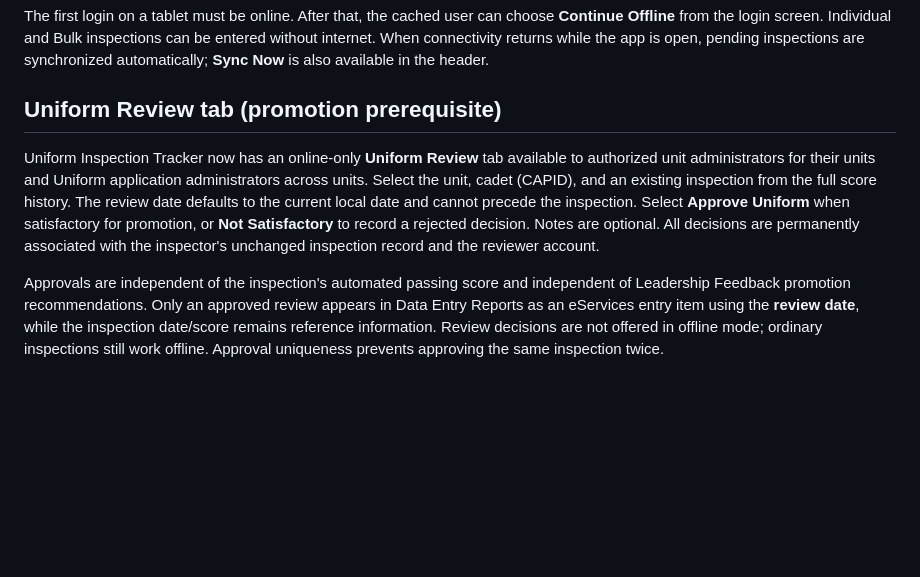
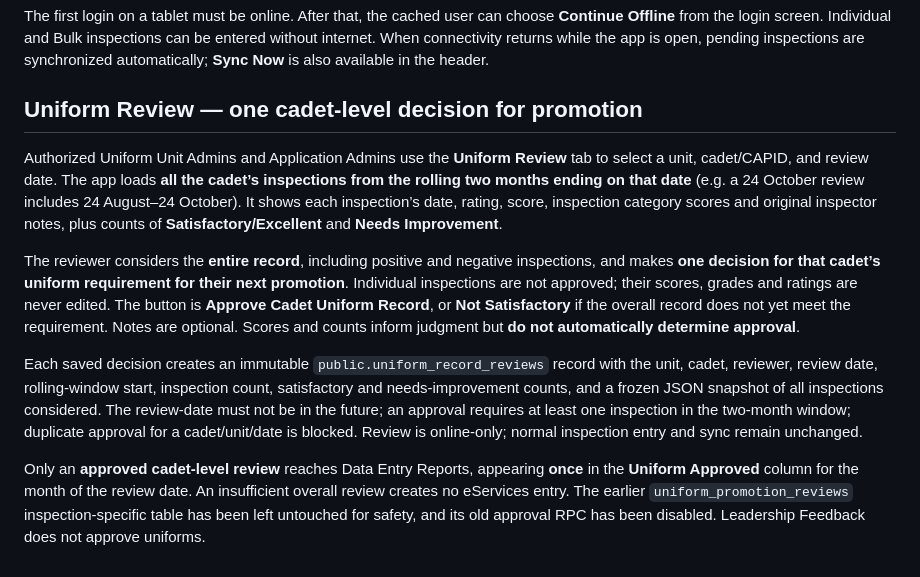
Before and after one commit to srg9832/CadetInspections, a Markdown page: README.md, the part around the change. Rendered like a GitHub page; blank space fills up the shorter version.

Commit message:
Clarify uniform approval is one cadet-level two-month record decision

```diff
--- a/README.md
+++ b/README.md
@@ -287,8 +287,12 @@ Key PWA files:
 
 The first login on a tablet must be online. After that, the cached user can choose **Continue Offline** from the login screen. Individual and Bulk inspections can be entered without internet. When connectivity returns while the app is open, pending inspections are synchronized automatically; **Sync Now** is also available in the header.
 
-## Uniform Review tab (promotion prerequisite)
+## Uniform Review — one cadet-level decision for promotion
 
-Uniform Inspection Tracker now has an online-only **Uniform Review** tab available to authorized unit administrators for their units and Uniform application administrators across units. Select the unit, cadet (CAPID), and an existing inspection from the full score history. The review date defaults to the current local date and cannot precede the inspection. Select **Approve Uniform** when satisfactory for promotion, or **Not Satisfactory** to record a rejected decision. Notes are optional. All decisions are permanently associated with the inspector's unchanged inspection record and the reviewer account.
+Authorized Uniform Unit Admins and Application Admins use the **Uniform Review** tab to select a unit, cadet/CAPID, and review date. The app loads **all the cadet’s inspections from the rolling two months ending on that date** (e.g. a 24 October review includes 24 August–24 October). It shows each inspection’s date, rating, score, inspection category scores and original inspector notes, plus counts of **Satisfactory/Excellent** and **Needs Improvement**.
 
-Approvals are independent of the inspection's automated passing score and independent of Leadership Feedback promotion recommendations. Only an approved review appears in Data Entry Reports as an eServices entry item using the **review date**, while the inspection date/score remains reference information. Review decisions are not offered in offline mode; ordinary inspections still work offline. Approval uniqueness prevents approving the same inspection twice.
+The reviewer considers the **entire record**, including positive and negative inspections, and makes **one decision for that cadet’s uniform requirement for their next promotion**. Individual inspections are not approved; their scores, grades and ratings are never edited. The button is **Approve Cadet Uniform Record**, or **Not Satisfactory** if the overall record does not yet meet the requirement. Notes are optional. Scores and counts inform judgment but **do not automatically determine approval**.
+
+Each saved decision creates an immutable `public.uniform_record_reviews` record with the unit, cadet, reviewer, review date, rolling-window start, inspection count, satisfactory and needs-improvement counts, and a frozen JSON snapshot of all inspections considered. The review-date must not be in the future; an approval requires at least one inspection in the two-month window; duplicate approval for a cadet/unit/date is blocked. Review is online-only; normal inspection entry and sync remain unchanged.
+
+Only an **approved cadet-level review** reaches Data Entry Reports, appearing **once** in the **Uniform Approved** column for the month of the review date. An insufficient overall review creates no eServices entry. The earlier `uniform_promotion_reviews` inspection-specific table has been left untouched for safety, and its old approval RPC has been disabled. Leadership Feedback does not approve uniforms.
```
